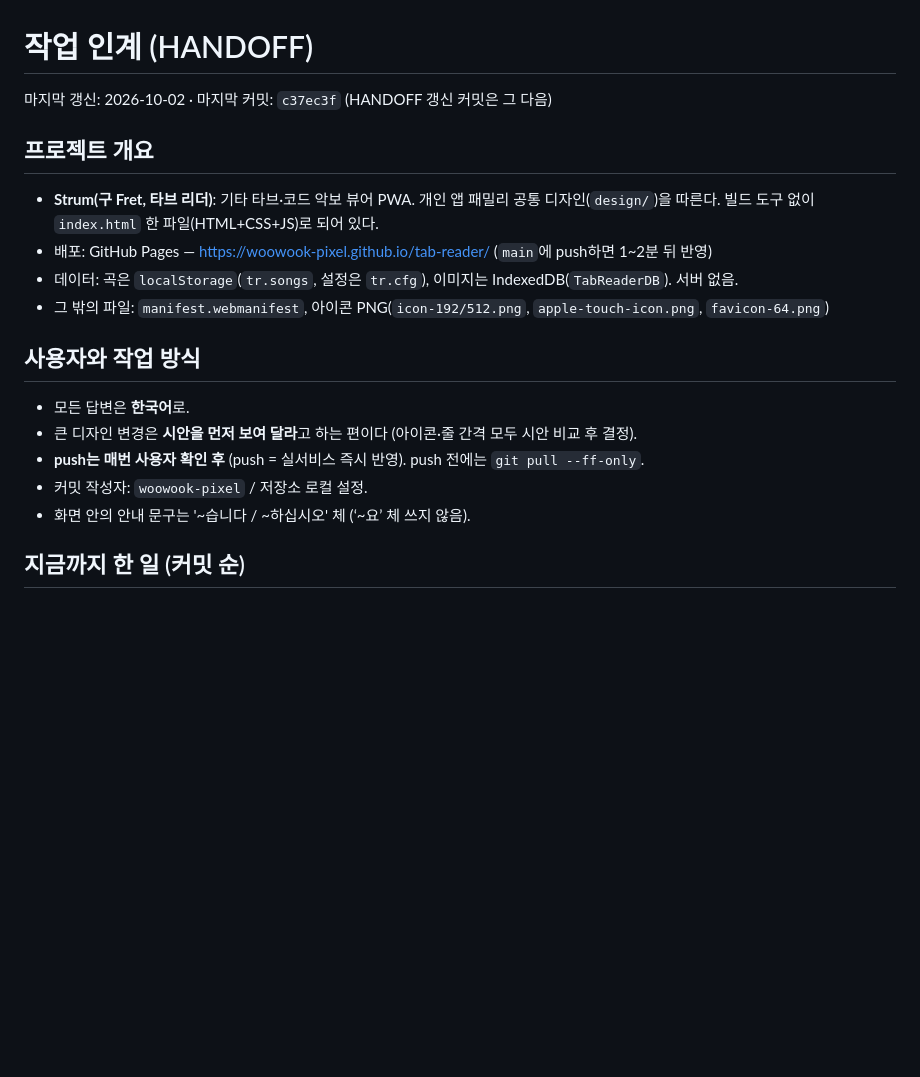
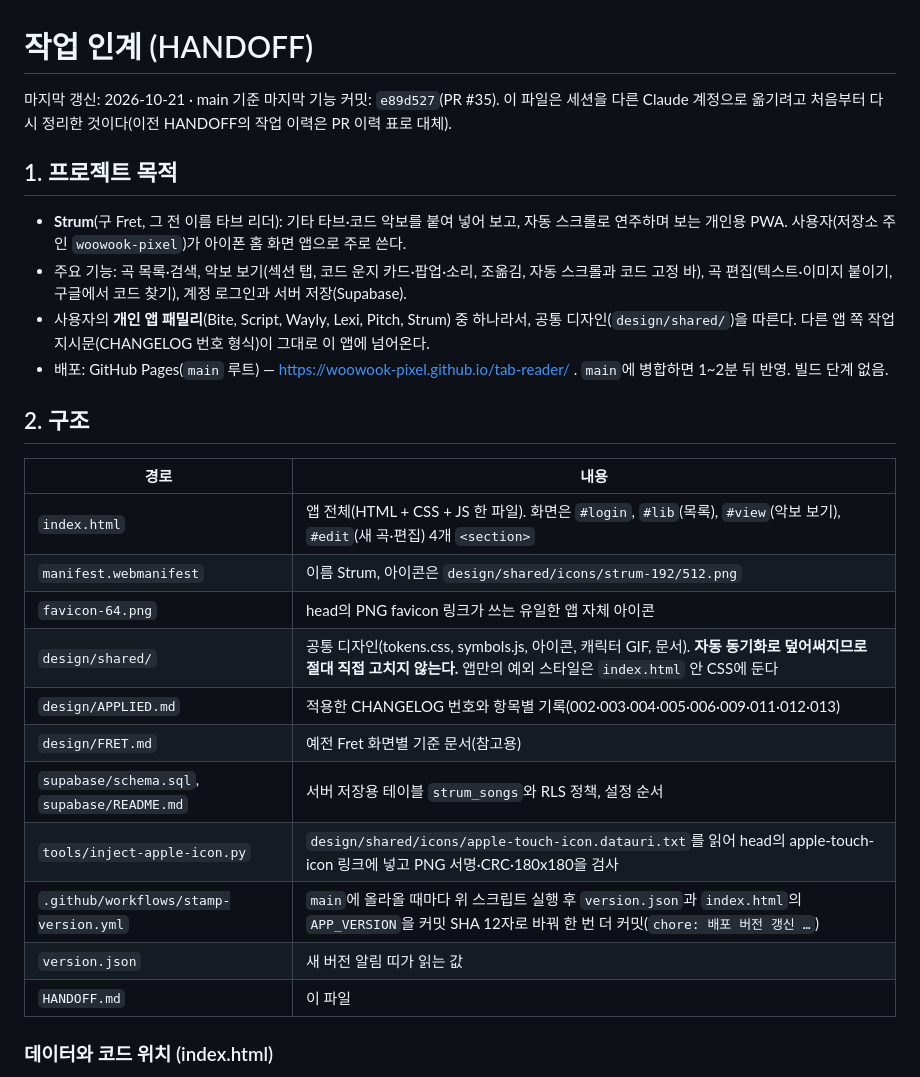
Before and after one commit to woowook-pixel/tab-reader, a Markdown page: HANDOFF.md, the part around one of its changes. Rendered like a GitHub page; blank space fills up the shorter version.

Commit message:
HANDOFF.md 전면 정리: 계정 이전용 인계 (목적, 구조, 결정, PR 현황, 할 일, 주의점) (#36)
Claude-Session: https://claude.ai/code/session_016gnpVxd2TEwE9Fy5SBT4rM

Co-authored-by: Claude <noreply@anthropic.com>

```diff
--- a/HANDOFF.md
+++ b/HANDOFF.md
@@ -1,21 +1,29 @@
 # 작업 인계 (HANDOFF)
 
-마지막 갱신: 2026-10-02 · 마지막 커밋: `c37ec3f` (HANDOFF 갱신 커밋은 그 다음)
+마지막 갱신: 2026-10-21 · main 기준 마지막 기능 커밋: `e89d527`(PR #35). 이 파일은 세션을 다른 Claude 계정으로 옮기려고 처음부터 다시 정리한 것이다(이전 HANDOFF의 작업 이력은 PR 이력 표로 대체).
 
-## 프로젝트 개요
+## 1. 프로젝트 목적
 
-- **Strum(구 Fret, 타브 리더)**: 기타 타브·코드 악보 뷰어 PWA. 개인 앱 패밀리 공통 디자인(`design/`)을 따른다. 빌드 도구 없이 `index.html` 한 파일(HTML+CSS+JS)로 되어 있다.
-- 배포: GitHub Pages — https://woowook-pixel.github.io/tab-reader/ (`main`에 push하면 1~2분 뒤 반영)
-- 데이터: 곡은 `localStorage`(`tr.songs`, 설정은 `tr.cfg`), 이미지는 IndexedDB(`TabReaderDB`). 서버 없음.
-- 그 밖의 파일: `manifest.webmanifest`, 아이콘 PNG(`icon-192/512.png`, `apple-touch-icon.png`, `favicon-64.png`)
+- **Strum**(구 Fret, 그 전 이름 타브 리더): 기타 타브·코드 악보를 붙여 넣어 보고, 자동 스크롤로 연주하며 보는 개인용 PWA. 사용자(저장소 주인 `woowook-pixel`)가 아이폰 홈 화면 앱으로 주로 쓴다.
+- 주요 기능: 곡 목록·검색, 악보 보기(섹션 탭, 코드 운지 카드·팝업·소리, 조옮김, 자동 스크롤과 코드 고정 바), 곡 편집(텍스트·이미지 붙이기, 구글에서 코드 찾기), 계정 로그인과 서버 저장(Supabase).
+- 사용자의 **개인 앱 패밀리**(Bite, Script, Wayly, Lexi, Pitch, Strum) 중 하나라서, 공통 디자인(`design/shared/`)을 따른다. 다른 앱 쪽 작업 지시문(CHANGELOG 번호 형식)이 그대로 이 앱에 넘어온다.
+- 배포: GitHub Pages(`main` 루트) — https://woowook-pixel.github.io/tab-reader/ . `main`에 병합하면 1~2분 뒤 반영. 빌드 단계 없음.
 
-## 사용자와 작업 방식
+## 2. 구조
 
-- 모든 답변은 **한국어**로.
-- 큰 디자인 변경은 **시안을 먼저 보여 달라**고 하는 편이다 (아이콘·줄 간격 모두 시안 비교 후 결정).
-- **push는 매번 사용자 확인 후** (push = 실서비스 즉시 반영). push 전에는 `git pull --ff-only`.
-- 커밋 작성자: `woowook-pixel` / 저장소 로컬 설정.
-- 화면 안의 안내 문구는 '~습니다 / ~하십시오' 체 (‘~요’ 체 쓰지 않음).
+| 경로 | 내용 |
+|---|---|
+| `index.html` | 앱 전체(HTML + CSS + JS 한 파일). 화면은 `#login`, `#lib`(목록), `#view`(악보 보기), `#edit`(새 곡·편집) 4개 `<section>` |
+| `manifest.webmanifest` | 이름 Strum, 아이콘은 `design/shared/icons/strum-192/512.png` |
+| `favicon-64.png` | head의 PNG favicon 링크가 쓰는 유일한 앱 자체 아이콘 |
+| `design/shared/` | 공통 디자인(tokens.css, symbols.js, 아이콘, 캐릭터 GIF, 문서). **자동 동기화로 덮어써지므로 절대 직접 고치지 않는다.** 앱만의 예외 스타일은 `index.html` 안 CSS에 둔다 |
+| `design/APPLIED.md` | 적용한 CHANGELOG 번호와 항목별 기록(002·003·004·005·006·009·011·012·013) |
+| `design/FRET.md` | 예전 Fret 화면별 기준 문서(참고용) |
+| `supabase/schema.sql`, `supabase/README.md` | 서버 저장용 테이블 `strum_songs`와 RLS 정책, 설정 순서 |
+| `tools/inject-apple-icon.py` | `design/shared/icons/apple-touch-icon.datauri.txt`를 읽어 head의 apple-touch-icon 링크에 넣고 PNG 서명·CRC·180x180을 검사 |
+| `.github/workflows/stamp-version.yml` | `main`에 올라올 때마다 위 스크립트 실행 후 `version.json`과 `index.html`의 `APP_VERSION`을 커밋 SHA 12자로 바꿔 한 번 더 커밋(`chore: 배포 버전 갱신 …`) |
+| `version.json` | 새 버전 알림 띠가 읽는 값 |
+| `HANDOFF.md` | 이 파일 |
 
-## 지금까지 한 일 (커밋 순)
+### 데이터와 코드 위치 (index.html)
 
```
Also changed, not shown: other parts of HANDOFF.md (+96 -55 lines).
